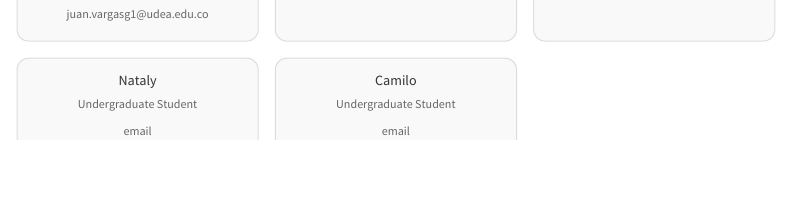
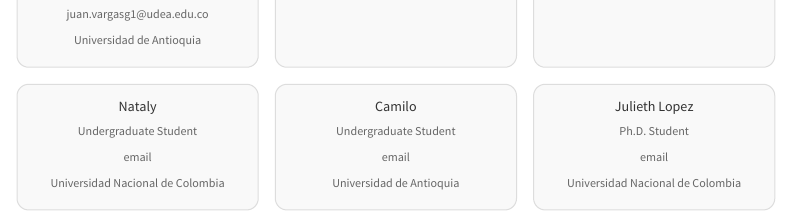
Before and after one commit to BiolComp-EscMicroUdeA/BiolComp-EscMicroUdeA.github.io, a Quarto document (team.qmd): the page in a window 1100 px wide, from 480 px down. Rendered offline with R 4.5, knitr and Pandoc in place of Quarto, with nearby package versions; menus at the side of the page are left out.

Commit message:
Add a member and rol changes

```diff
--- a/team.qmd
+++ b/team.qmd
@@ -27,6 +27,7 @@ title: "Team"
     <p style="font-size: 14px; font-weight: 500; margin: 0;">Juan Esteban Vargas</p>
     <p style="font-size: 12px; color: #666; margin: 4px 0;">Undergraduate Student</p>
     <p style="font-size: 12px; color: #666; margin: 4px 0;">juan.vargasg1@udea.edu.co</p>
+    <p style="font-size: 12px; color: #666; margin: 4px 0;">Universidad de Antioquia</p>
   </div>
 
   <div style="display: flex; flex-direction: column; align-items: center; text-align: center; padding: 1.25rem; background: #f9f9f9; border: 0.5px solid #ddd; border-radius: 12px;">
@@ -45,12 +48,21 @@ title: "Team"
     <p style="font-size: 14px; font-weight: 500; margin: 0;">Nataly</p>
     <p style="font-size: 12px; color: #666; margin: 4px 0;">Undergraduate Student</p>
     <p style="font-size: 12px; color: #666; margin: 4px 0;">email</p>
+    <p style="font-size: 12px; color: #666; margin: 4px 0;">Universidad Nacional de Colombia</p>
   </div>
 
   <div style="display: flex; flex-direction: column; align-items: center; text-align: center; padding: 1.25rem; background: #f9f9f9; border: 0.5px solid #ddd; border-radius: 12px;">
     <p style="font-size: 14px; font-weight: 500; margin: 0;">Camilo</p>
     <p style="font-size: 12px; color: #666; margin: 4px 0;">Undergraduate Student</p>
     <p style="font-size: 12px; color: #666; margin: 4px 0;">email</p>
+    <p style="font-size: 12px; color: #666; margin: 4px 0;">Universidad de Antioquia</p>
+  </div>
+
+  <div style="display: flex; flex-direction: column; align-items: center; text-align: center; padding: 1.25rem; background: #f9f9f9; border: 0.5px solid #ddd; border-radius: 12px;">
+    <p style="font-size: 14px; font-weight: 500; margin: 0;">Julieth Lopez</p>
+    <p style="font-size: 12px; color: #666; margin: 4px 0;">Ph.D. Student</p>
+    <p style="font-size: 12px; color: #666; margin: 4px 0;">email</p>
+    <p style="font-size: 12px; color: #666; margin: 4px 0;">Universidad Nacional de Colombia</p>
   </div>
 
 </div>
```
Also changed, not shown: .quarto/idx/team.qmd.json, docs/search.json, team.qmd (2 more changed lines), 1 other file.
